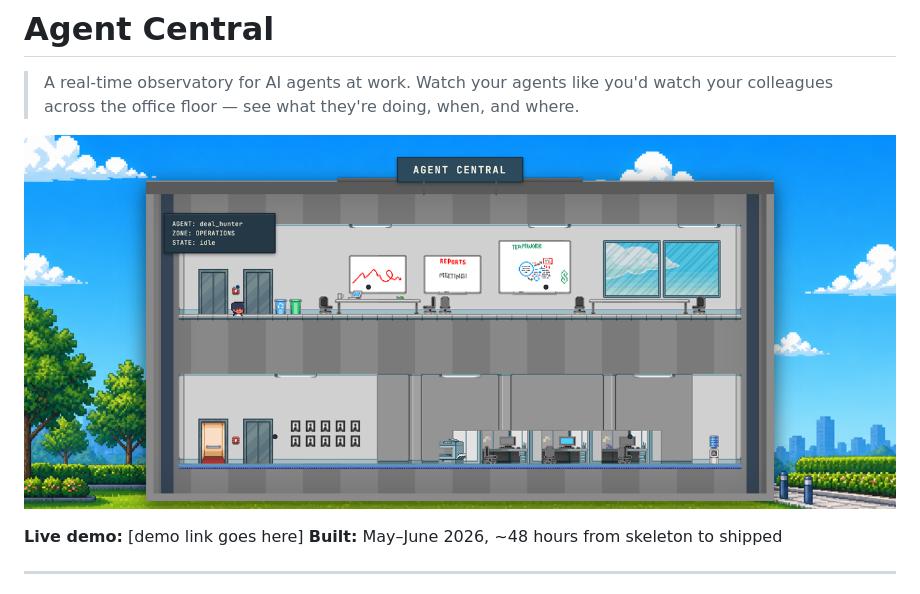
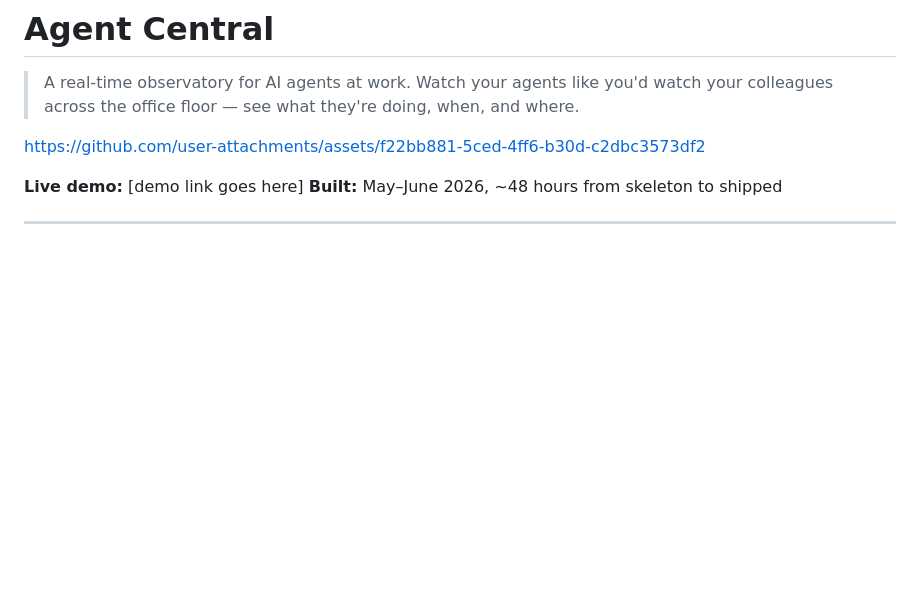
Before and after one commit to KaloyanYordanov12/agent-central, a Markdown page: README.md, the part around the change. Drawn GitHub-style; blank space fills up the shorter version.

Commit message:
Replace static hero with auto-play demo video
- Hero image swapped for video URL hosted in GitHub user-attachments
- Video shows character walking through zones, popups opening, full system in action
- Static PNG preserved at docs/agent-central-hero.png as fallback

Co-Authored-By: Claude Opus 4.8 (1M context) <noreply@anthropic.com>

```diff
--- a/README.md
+++ b/README.md
@@ -2,7 +2,7 @@
 
 > A real-time observatory for AI agents at work. Watch your agents like you'd watch your colleagues across the office floor — see what they're doing, when, and where.
 
-![Agent Central screenshot](docs/agent-central-hero.png)
+https://github.com/user-attachments/assets/f22bb881-5ced-4ff6-b30d-c2dbc3573df2
 
 **Live demo:** [demo link goes here]
 **Built:** May–June 2026, ~48 hours from skeleton to shipped
```
